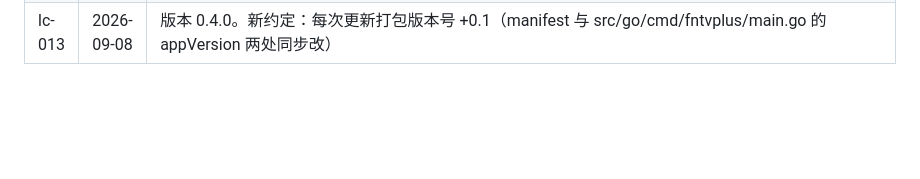
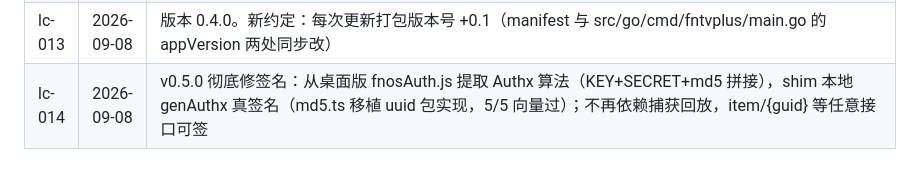
Before and after one commit to YDMY007/Fntv-Plus-fpk, a Markdown page: 本地commit/commits.md, the part around the change. Drawn GitHub-style; blank space fills up the shorter version.

Commit message:
docs: lc-014

```diff
--- a/本地commit/commits.md
+++ b/本地commit/commits.md
@@ -23,3 +23,4 @@
 | lc-011 | 2026-09-08 | 日志入口三件套：payload 诊断回传（web/diag.ts 拦 [EmbyWall]/[fntv] console + 全局错误 → POST /api/client-log）；后端落 client.log（5MB 轮转）+ logs 接口合并后端/前端两路；注入页左下角半透明「日志」按钮 → 设置页。轮播墙失败原因从此可在实时日志看到 |
 | lc-012 | 2026-09-08 | 修海报墙全挂：根因=网页端无 fnos-gen-authx 签名器（undefined 头被序列化发出去全拒）。diag 钩 XHR/fetch 捕获页面自身 Authx 供 shim 回放；fetch 剥离坏 Authx 头（sys/img cookie 直取）；shim 默认开 embyWall 日志总开关（[DIAG] fetchImg 带状态码可见）。用户日志证据：item/list invalid sign code=5000 → DOM 兜底选出 18 项 → lc-768 全部海报无法加载 |
 | lc-013 | 2026-09-08 | 版本 0.4.0。新约定：每次更新打包版本号 +0.1（manifest 与 src/go/cmd/fntvplus/main.go 的 appVersion 两处同步改） |
+| lc-014 | 2026-09-08 | v0.5.0 彻底修签名：从桌面版 fnosAuth.js 提取 Authx 算法（KEY+SECRET+md5 拼接），shim 本地 genAuthx 真签名（md5.ts 移植 uuid 包实现，5/5 向量过）；不再依赖捕获回放，item/{guid} 等任意接口可签 |
```
